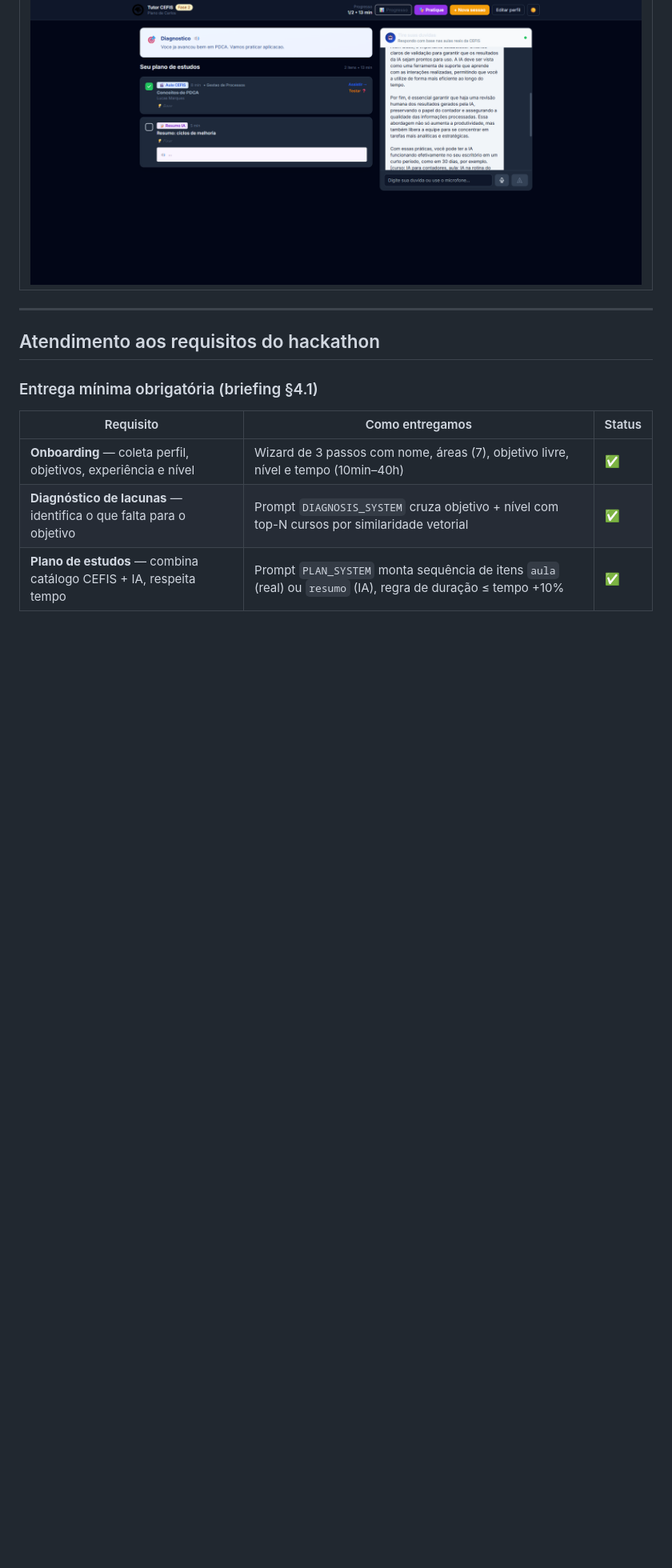
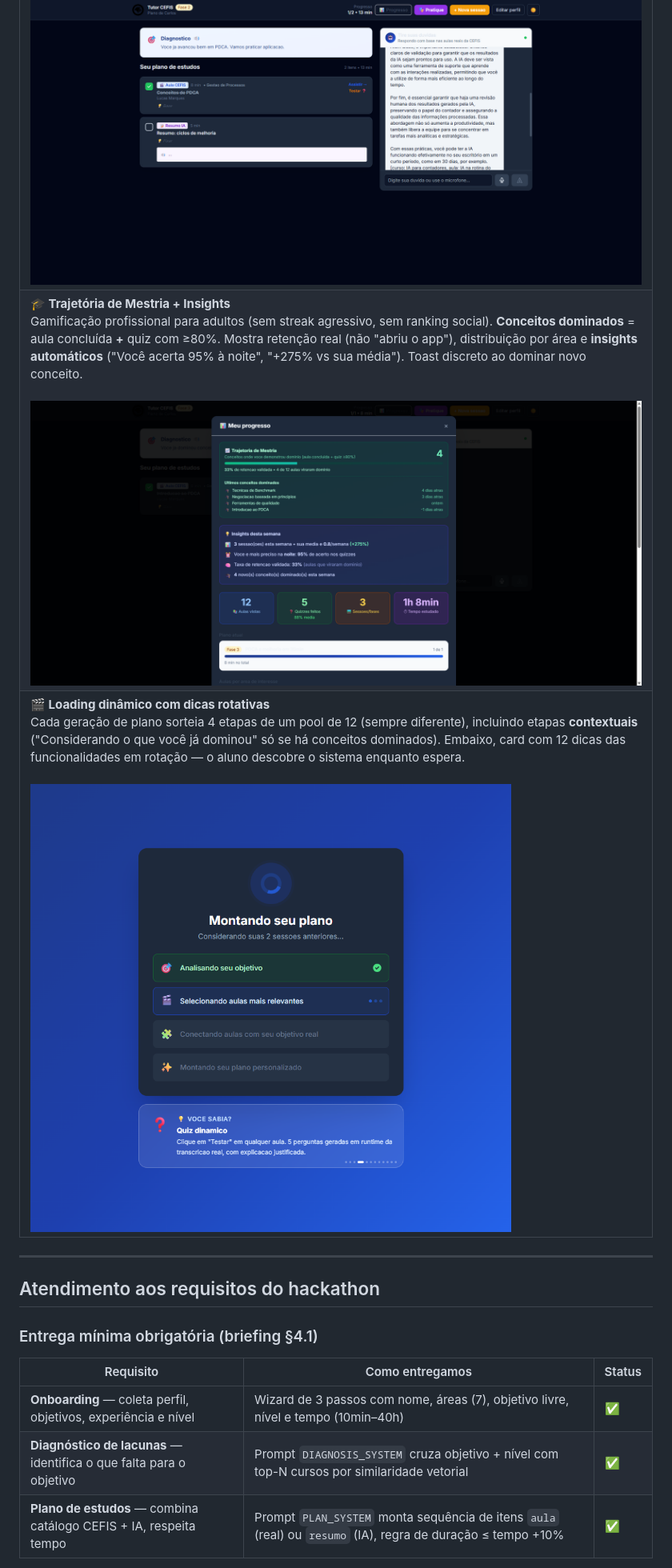
Before and after one commit to CarlosLimaBR/CEFIS-Hackathon, a Markdown page: README.md, the part around one of its changes. Shown at 80% size. Drawn GitHub-style; blank space fills up the shorter version.

```diff
--- a/README.md
+++ b/README.md
@@ -82,6 +85,12 @@ Bônus arquiteturais:
   <tr>
     <td colspan="2"><b>🌙 Modo escuro + 🎤 microfone</b><br/>Toggle sol/lua no header, persiste em localStorage. Botão de microfone ao lado do input do chat: Web Speech API capta voz, envia automático e a resposta toca em áudio (TTS). Hands-free total.<br/><br/><img src="Docs/screenshots/13-dark-mode.png" alt="Modo escuro com microfone"/></td>
   </tr>
+  <tr>
+    <td colspan="2"><b>🎓 Trajetória de Mestria + Insights</b><br/>Gamificação profissional para adultos (sem streak agressivo, sem ranking social). <b>Conceitos dominados</b> = aula concluída <b>+</b> quiz com ≥80%. Mostra retenção real (não "abriu o app"), distribuição por área e <b>insights automáticos</b> ("Você acerta 95% à noite", "+275% vs sua média"). Toast discreto ao dominar novo conceito.<br/><br/><img src="Docs/screenshots/14-mestria-insights.png" alt="Trajetória de Mestria"/></td>
+  </tr>
+  <tr>
+    <td colspan="2"><b>🎬 Loading dinâmico com dicas rotativas</b><br/>Cada geração de plano sorteia 4 etapas de um pool de 12 (sempre diferente), incluindo etapas <b>contextuais</b> ("Considerando o que você já dominou" só se há conceitos dominados). Embaixo, card com 12 dicas das funcionalidades em rotação — o aluno descobre o sistema enquanto espera.<br/><br/><img src="Docs/screenshots/15-loading-dinamico.png" alt="Loading dinâmico"/></td>
+  </tr>
 </table>
 
 ---
```
Also changed, not shown: other parts of README.md (+16 -13 lines), PROXIMAS_FUNCIONALIDADES.md (+93 -30 lines).
